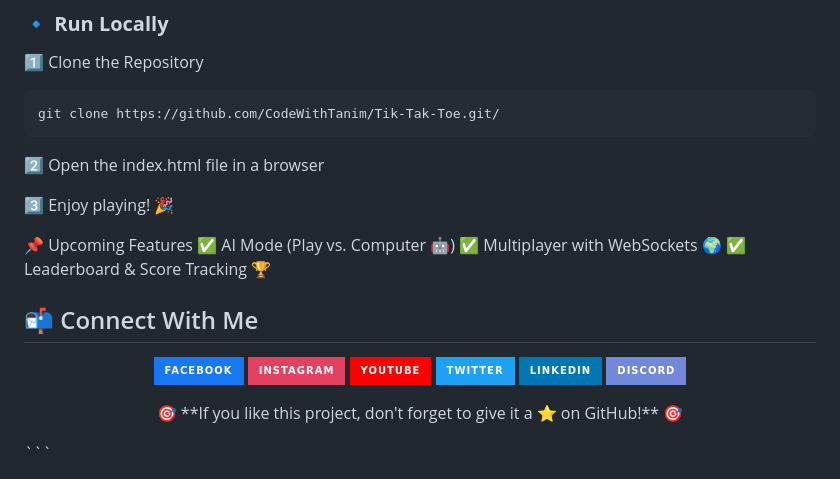
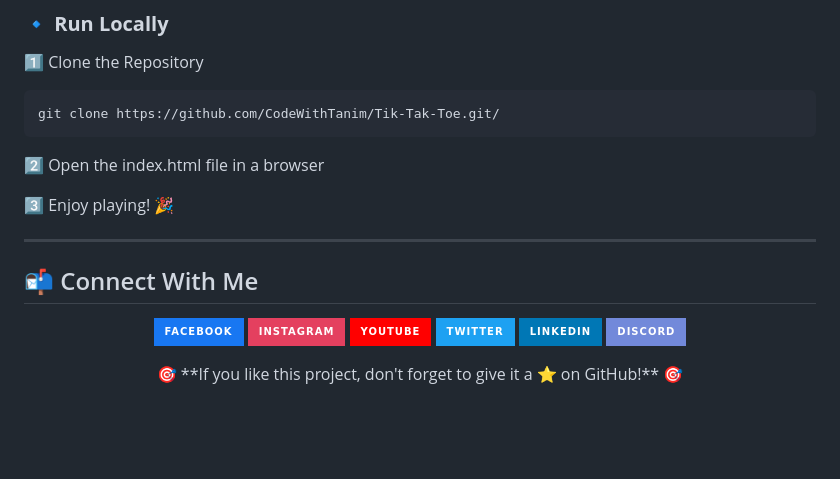
Before and after one commit to MSRTanim/Tik-Tak-Toe, a Markdown page: README.md, the part around the change. Drawn GitHub-style; badges without logos; blank space fills up the shorter version.

````diff
--- a/README.md
+++ b/README.md
@@ -54,10 +54,7 @@ git clone https://github.com/CodeWithTanim/Tik-Tak-Toe.git/
 
 3️⃣ Enjoy playing! 🎉
 
-📌 Upcoming Features
-✅ AI Mode (Play vs. Computer 🤖)
-✅ Multiplayer with WebSockets 🌍
-✅ Leaderboard & Score Tracking 🏆
+---
 
 ## 📬 Connect With Me
 <p align="center">
@@ -69,4 +66,4 @@ git clone https://github.com/CodeWithTanim/Tik-Tak-Toe.git/
     <a href="https://discord.gg/4Y4KUUADMC" target="blank"><img src="https://img.shields.io/badge/Discord-%237289DA.svg?style=for-the-badge&logo=discord&logoColor=white" /></a>
 </p>
 
-<p align="center"> 🎯 **If you like this project, don't forget to give it a ⭐ on GitHub!** 🎯 </p> ```
+<p align="center"> 🎯 **If you like this project, don't forget to give it a ⭐ on GitHub!** 🎯 </p>
````
